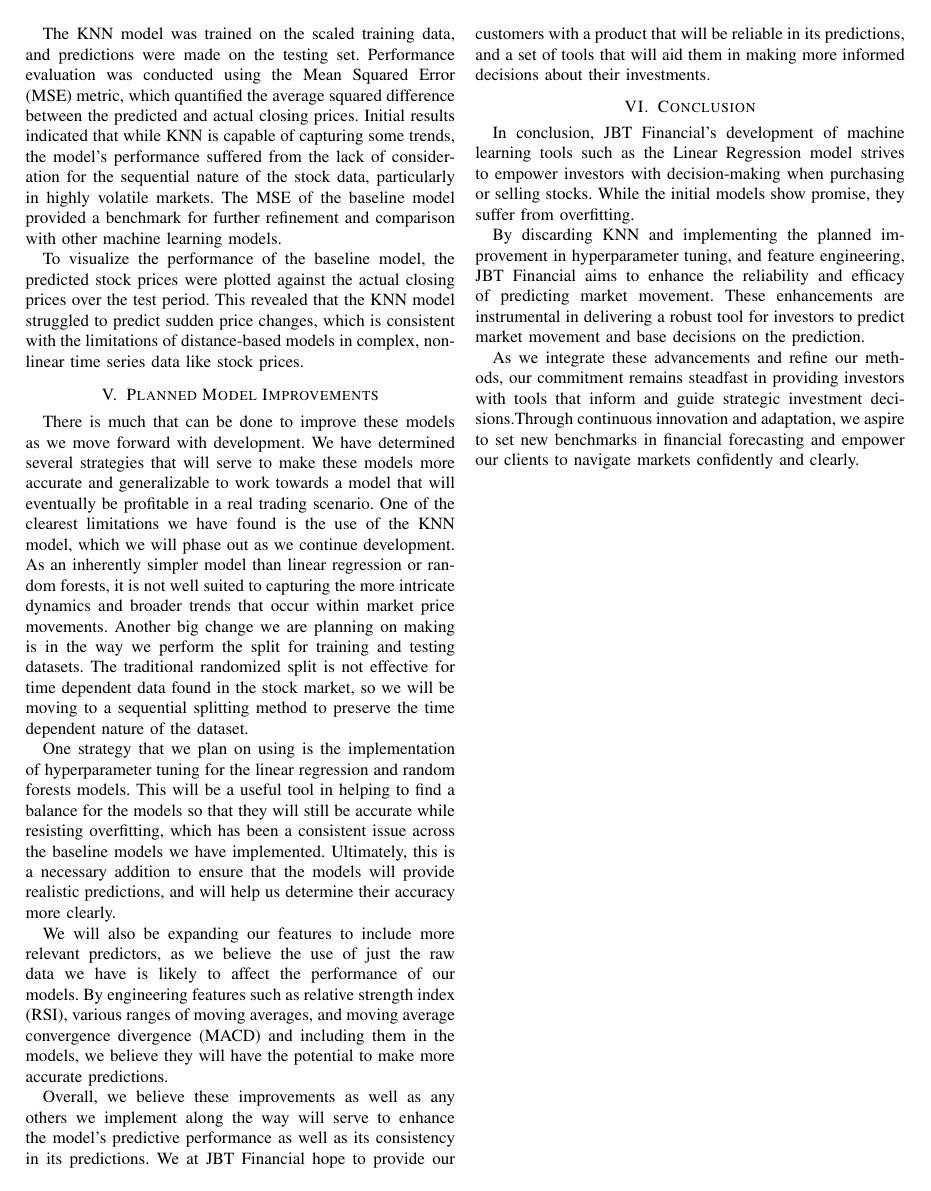
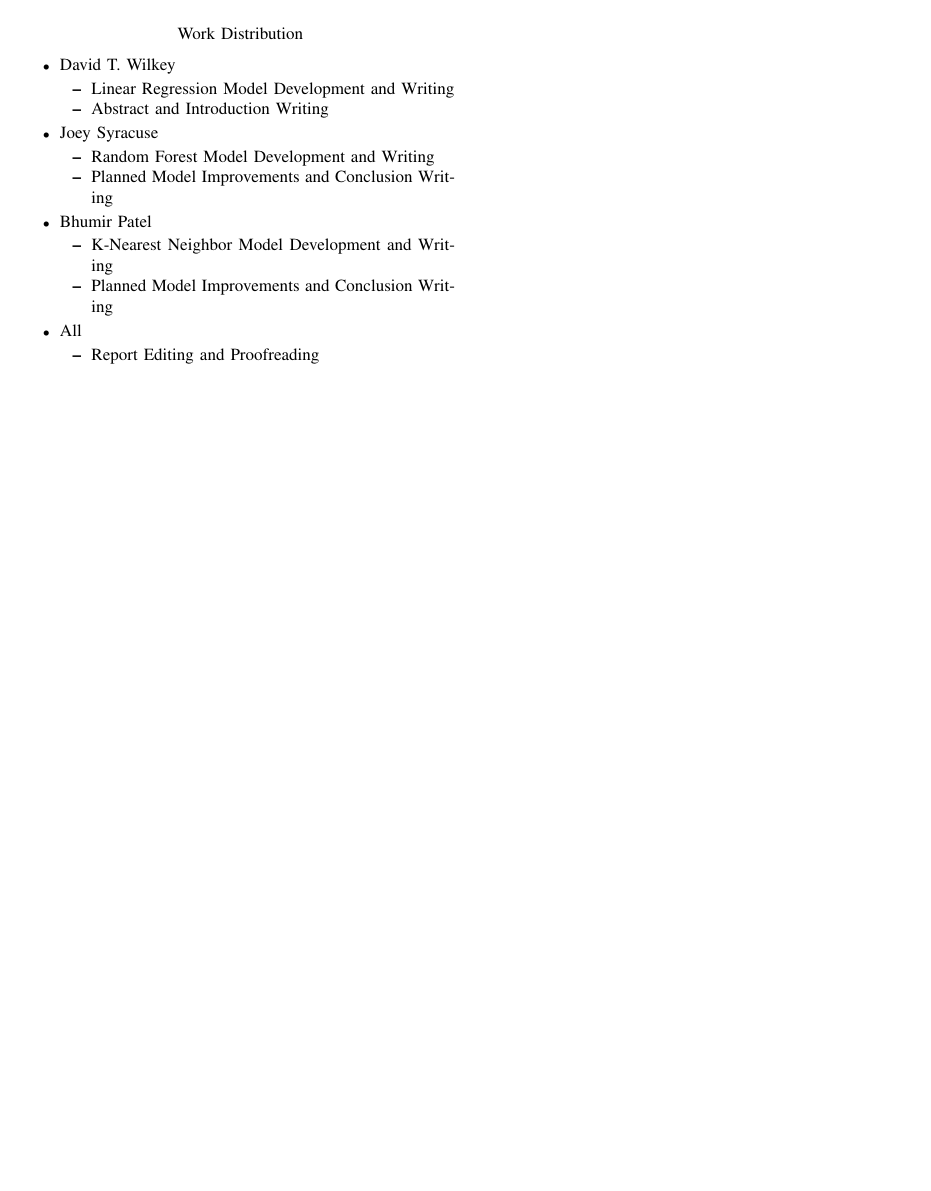
Before and after one commit to Bhumir2503/ML-Stock-Predictor, a LaTeX paper (Midterm_Report/Midterm_Report_Latex.tex): page 3 of 3 before the commit and page 4 of 4 after it. Compiled offline with pdfLaTeX; a missing font is replaced by an installed copy or a similar font; a LaTeX package or settings file that is missing is left out.

Commit message:
Report Edits

```diff
--- a/Midterm_Report/Midterm_Report_Latex.tex
+++ b/Midterm_Report/Midterm_Report_Latex.tex
@@ -109,4 +120,33 @@ By discarding KNN and implementing the planned improvement in hyperparameter tun
 
 As we integrate these advancements and refine our methods, our commitment remains steadfast in providing investors with tools that inform and guide strategic investment decisions.Through continuous innovation and adaptation, we aspire to set new benchmarks in financial forecasting and empower our clients to navigate markets confidently and clearly.
 
+\newpage
+\begin{center}
+    Work Distribution
+\end{center}
+
+\begin{itemize}
+    \item David T. Wilkey
+    \begin{itemize}
+        \item Linear Regression Model Development and Writing
+        \item Abstract and Introduction Writing
+    \end{itemize}
+    \item Joey Syracuse
+    \begin{itemize}
+        \item Random Forest Model Development and Writing
+        \item Planned Model Improvements and Conclusion Writing
+    \end{itemize}
+    \item Bhumir Patel
+    \begin{itemize}
+        \item K-Nearest Neighbor Model Development and Writing
+        \item Planned Model Improvements and Conclusion Writing
+    \end{itemize}
+    \end{itemize}
+    \begin{itemize}
+        \item All
+        \begin{itemize}
+            \item Report Editing and Proofreading
+        \end{itemize}
+    \end{itemize}
+
 \end{document}
```
Also changed, not shown: Midterm_Report/KNN_Output.pdf (added), Midterm_Report/Linear_Output.pdf (added), Midterm_Report/Midterm_Report.pdf (added), Midterm_Report/Midterm_Report_PDF.pdf (deleted), Midterm_Report/Random_Forest_Output.pdf (added), Midterm_Report/Midterm_Report_Latex.tex (17 more changed lines), 2 other files.
